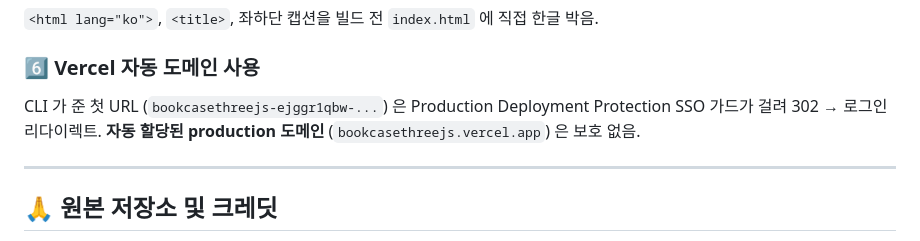
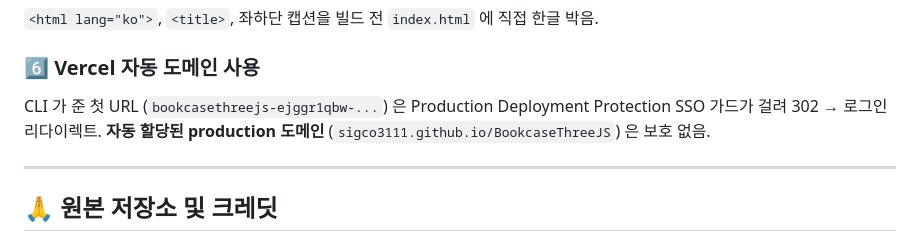
Before and after one commit to sigco3111/BookcaseThreeJS, a Markdown page: README.md, the part around one of its changes. Drawn GitHub-style.

Commit message:
docs: switch live demo to GitHub Pages (BookcaseThreeJS)

```diff
--- a/README.md
+++ b/README.md
@@ -310,7 +310,7 @@ fCase.add(params, 'back', ['planks', 'flat', 'open'])  // ← 영문 키 보존
 
 ### 6️⃣ Vercel 자동 도메인 사용
 
-CLI 가 준 첫 URL (`bookcasethreejs-ejggr1qbw-...`) 은 Production Deployment Protection SSO 가드가 걸려 302 → 로그인 리다이렉트. **자동 할당된 production 도메인** (`bookcasethreejs.vercel.app`) 은 보호 없음.
+CLI 가 준 첫 URL (`bookcasethreejs-ejggr1qbw-...`) 은 Production Deployment Protection SSO 가드가 걸려 302 → 로그인 리다이렉트. **자동 할당된 production 도메인** (`sigco3111.github.io/BookcaseThreeJS`) 은 보호 없음.
 
 ---
 
```
Also changed, not shown: other parts of README.md (+4 -4 lines).
